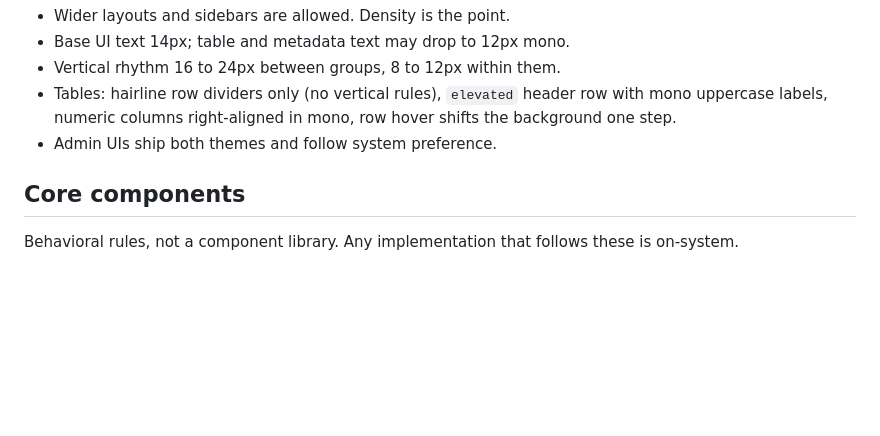
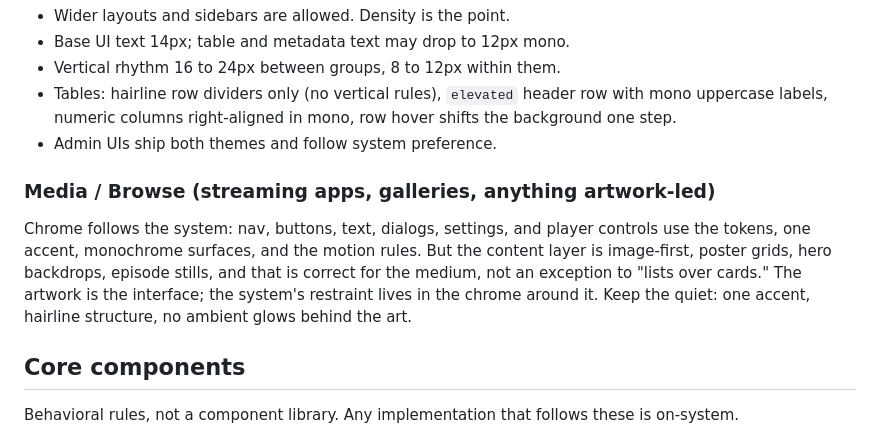
Before and after one commit to glebstarchikov/design, a Markdown page: design.md, the part around the change. GitHub-like rendering; blank space fills up the shorter version.

Commit message:
docs: add Media/Browse surface (chrome follows system, content stays visual)
Co-Authored-By: Claude Fable 5 <noreply@anthropic.com>

```diff
--- a/design.md
+++ b/design.md
@@ -130,6 +130,10 @@ Two density modes. Same tokens, different rhythm.
 - Tables: hairline row dividers only (no vertical rules), `elevated` header row with mono uppercase labels, numeric columns right-aligned in mono, row hover shifts the background one step.
 - Admin UIs ship both themes and follow system preference.
 
+### Media / Browse (streaming apps, galleries, anything artwork-led)
+
+Chrome follows the system: nav, buttons, text, dialogs, settings, and player controls use the tokens, one accent, monochrome surfaces, and the motion rules. But the content layer is image-first, poster grids, hero backdrops, episode stills, and that is correct for the medium, not an exception to "lists over cards." The artwork is the interface; the system's restraint lives in the chrome around it. Keep the quiet: one accent, hairline structure, no ambient glows behind the art.
+
 ## Core components
 
 Behavioral rules, not a component library. Any implementation that follows these is on-system.
```
